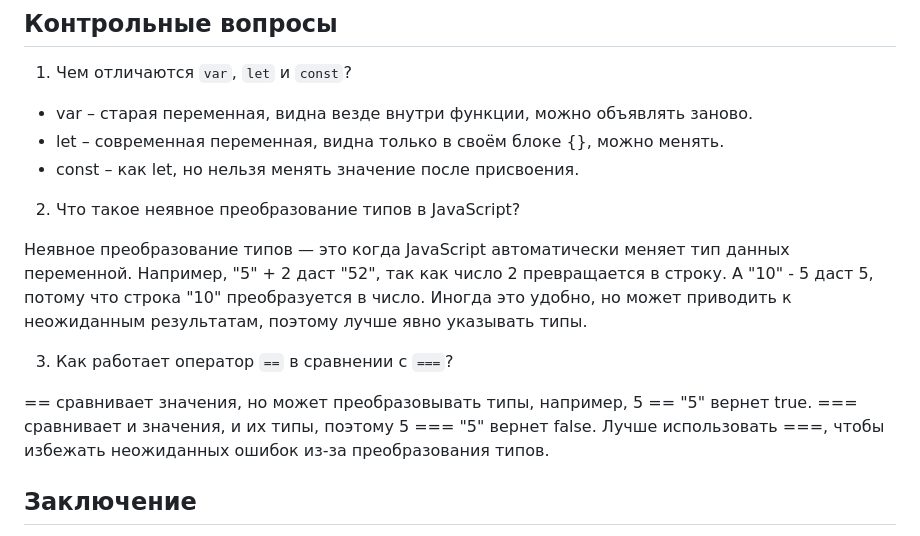
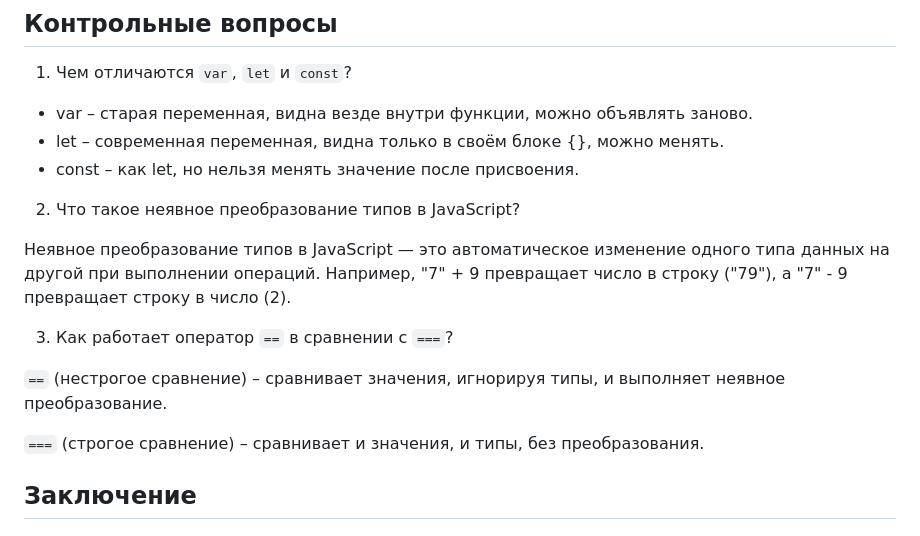
Before and after one commit to Eredin1272/JavaScript, a Markdown page: Lab1 Britcov_Egor/fan.md, the part around the change. GitHub-like rendering.

```diff
--- a/Lab1 Britcov_Egor/fan.md
+++ b/Lab1 Britcov_Egor/fan.md
@@ -89,11 +89,14 @@
 
 2. Что такое неявное преобразование типов в JavaScript?
 
-Неявное преобразование типов — это когда JavaScript автоматически меняет тип данных переменной. Например, "5" + 2 даст "52", так как число 2 превращается в строку. А "10" - 5 даст 5, потому что строка "10" преобразуется в число. Иногда это удобно, но может приводить к неожиданным результатам, поэтому лучше явно указывать типы.
+Неявное преобразование типов в JavaScript — это автоматическое изменение одного типа данных на другой при выполнении операций. Например, "7" + 9 превращает число в строку ("79"), а "7" - 9 превращает строку в число (2).
 
 3. Как работает оператор `==` в сравнении с `===`?
 
-== сравнивает значения, но может преобразовывать типы, например, 5 == "5" вернет true. === сравнивает и значения, и их типы, поэтому 5 === "5" вернет false. Лучше использовать ===, чтобы избежать неожиданных ошибок из-за преобразования типов.
+`==` (нестрогое сравнение) – сравнивает значения, игнорируя типы, и выполняет неявное преобразование.
+
+`===` (строгое сравнение) – сравнивает и значения, и типы, без преобразования.
+
 
 ## Заключение
 В ходе выполнения данной лабораторной работы я познакомился с основами JavaScript, научился выполнять код как в браузере через консоль разработчика, так и с помощью HTML-страницы. Я освоил подключение внешнего JavaScript-файла и использование встроенного <script> в HTML.
```
